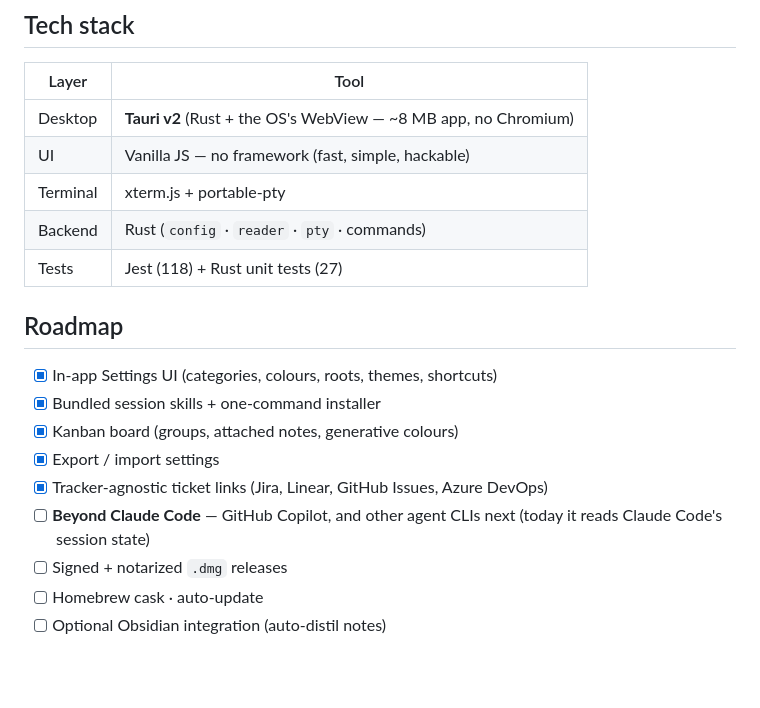
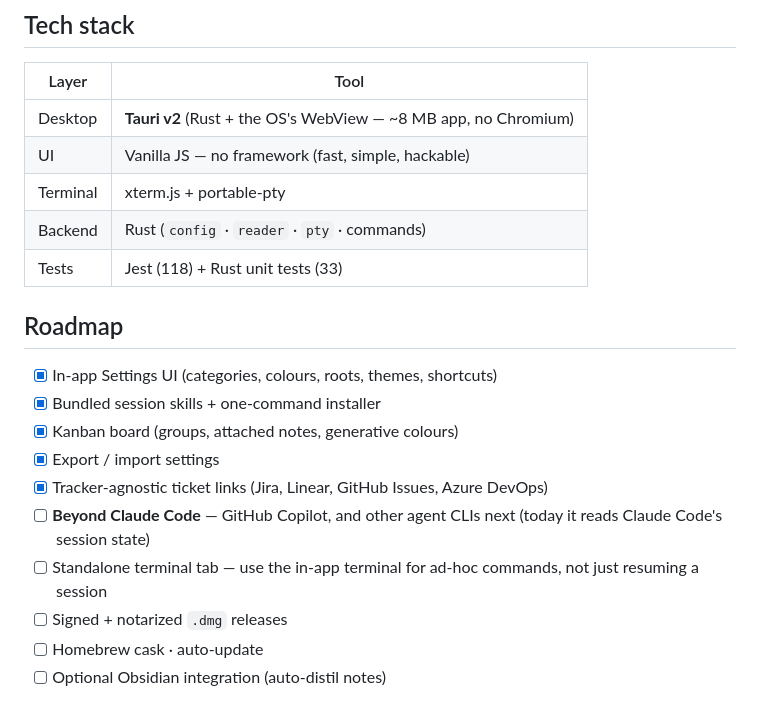
Before and after one commit to t-mercier/ai-agents-orchestrator, a Markdown page: README.md, the part around the change. Drawn GitHub-style; blank space fills up the shorter version.

Commit message:
docs: roadmap a standalone terminal tab; bump Rust test count to 33

```diff
--- a/README.md
+++ b/README.md
@@ -140,7 +140,7 @@ Leave it blank and ticket IDs simply show as a (non-clickable) tag. *(The legacy
 | UI | Vanilla JS — no framework (fast, simple, hackable) |
 | Terminal | xterm.js + portable-pty |
 | Backend | Rust (`config` · `reader` · `pty` · commands) |
-| Tests | Jest (118) + Rust unit tests (27) |
+| Tests | Jest (118) + Rust unit tests (33) |
 
 ## Roadmap
 
@@ -150,6 +150,7 @@ Leave it blank and ticket IDs simply show as a (non-clickable) tag. *(The legacy
 - [x] Export / import settings
 - [x] Tracker-agnostic ticket links (Jira, Linear, GitHub Issues, Azure DevOps)
 - [ ] **Beyond Claude Code** — GitHub Copilot, and other agent CLIs next (today it reads Claude Code's session state)
+- [ ] Standalone terminal tab — use the in-app terminal for ad-hoc commands, not just resuming a session
 - [ ] Signed + notarized `.dmg` releases
 - [ ] Homebrew cask · auto-update
 - [ ] Optional Obsidian integration (auto-distil notes)
```
